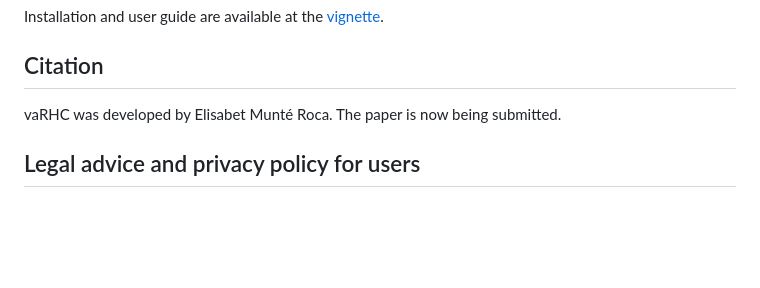
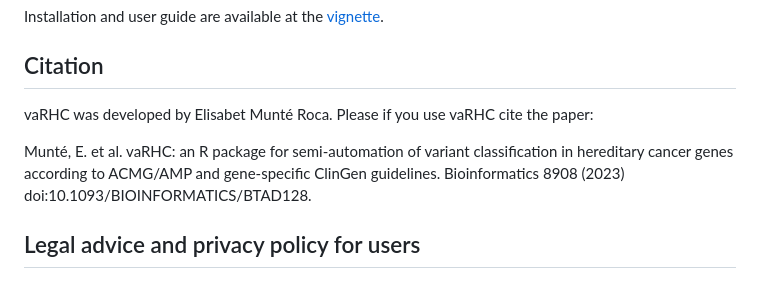
Before and after one commit to emunte/vaRHC, a Markdown page: README.md, the part around the change. GitHub-like rendering; blank space fills up the shorter version.

Commit message:
How to cite added

```diff
--- a/README.md
+++ b/README.md
@@ -16,7 +16,10 @@ The current version of the package is based on the GRCh37 assembly of the human
 Installation and user guide are available at the [vignette](https://htmlpreview.github.io/?https://github.com/emunte/vaRHC/blob/main/inst/doc/vaRHC.html).
 
 ## Citation
-vaRHC was developed by Elisabet Munté Roca. The paper is now being submitted.
+vaRHC was developed by Elisabet Munté Roca. Please if you use vaRHC cite the paper:
+
+Munté, E. et al. vaRHC: an R package for semi-automation of variant classification in hereditary cancer genes according to ACMG/AMP and gene-specific ClinGen guidelines. Bioinformatics 8908 (2023) doi:10.1093/BIOINFORMATICS/BTAD128.
+
 
 ## Legal advice and privacy policy for users
 ### Legal advice
```
